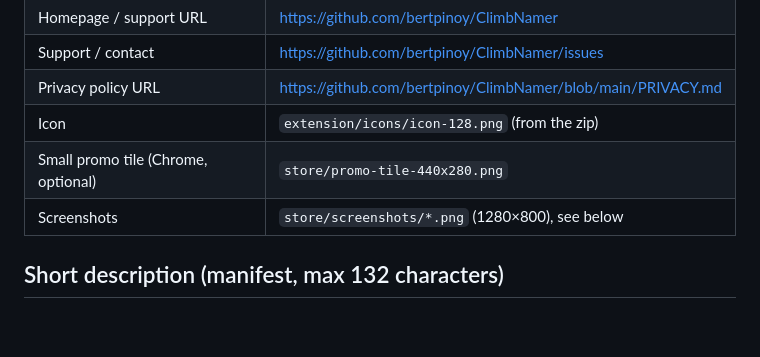
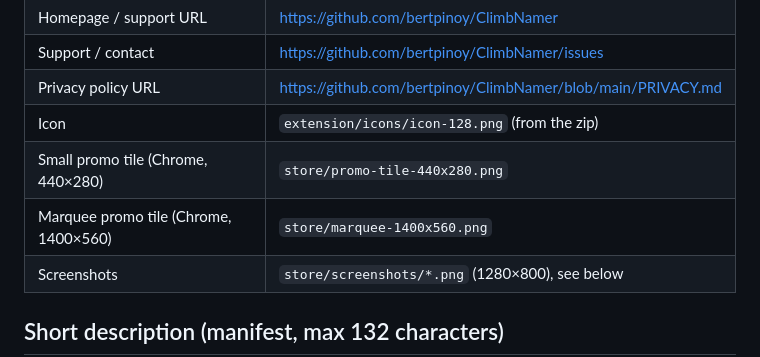
Before and after one commit to bertpinoy/ClimbNamer, a Markdown page: store/listing.md, the part around the change. GitHub-like rendering; blank space fills up the shorter version.

```diff
--- a/store/listing.md
+++ b/store/listing.md
@@ -14,7 +14,8 @@ Center (Edge Add-ons). Keep both stores in sync.
 | Support / contact | https://github.com/bertpinoy/ClimbNamer/issues |
 | Privacy policy URL | https://github.com/bertpinoy/ClimbNamer/blob/main/PRIVACY.md |
 | Icon | `extension/icons/icon-128.png` (from the zip) |
-| Small promo tile (Chrome, optional) | `store/promo-tile-440x280.png` |
+| Small promo tile (Chrome, 440×280) | `store/promo-tile-440x280.png` |
+| Marquee promo tile (Chrome, 1400×560) | `store/marquee-1400x560.png` |
 | Screenshots | `store/screenshots/*.png` (1280×800), see below |
 
 ## Short description (manifest, max 132 characters)
```
Also changed, not shown: README.md (+1 -0 lines), store/marquee-1400x560.png (added), store/promo-tile-440x280.png, 1 other file.
